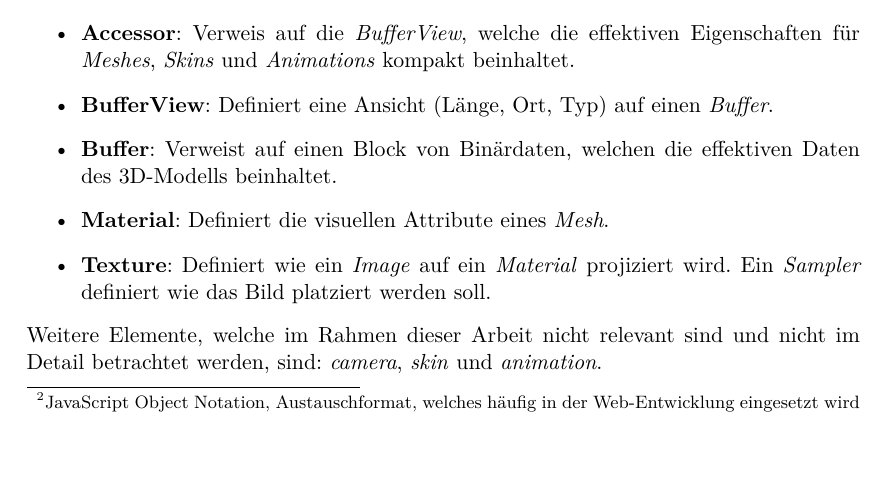
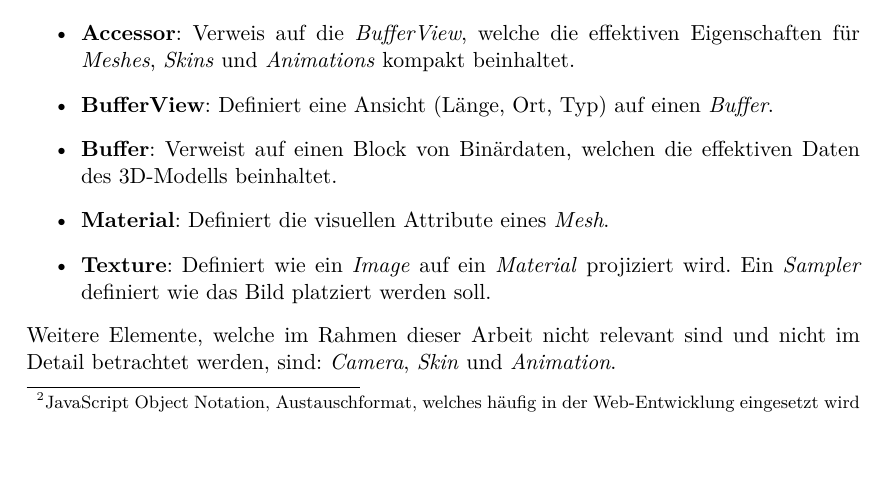
Before and after one commit to kreativwebdesign/lode, a LaTeX document (documentation/report/doc.tex, which reads documentation/report/parts/theoretische_grundlagen.tex): part of page 17 of 88, cut so that both start at the same text. Compiled offline with pdfLaTeX; a missing bibliography style is replaced by a similar one.

Commit message:
rephrase

```diff
--- a/documentation/report/parts/theoretische_grundlagen.tex
+++ b/documentation/report/parts/theoretische_grundlagen.tex
@@ -146,7 +146,7 @@ Die folgende Auflistung erläutert die Elemente dieser Struktur:
   \item \textbf{Texture}: Definiert wie ein \e{Image} auf ein \e{Material} projiziert wird. Ein \e{Sampler} definiert wie das Bild platziert werden soll.
 \end{itemize}
 
-Weitere Elemente, welche im Rahmen dieser Arbeit nicht relevant sind und nicht im Detail betrachtet werden, sind: \e{camera}, \e{skin} und \e{animation}.
+Weitere Elemente, welche im Rahmen dieser Arbeit nicht relevant sind und nicht im Detail betrachtet werden, sind: \e{Camera}, \e{Skin} und \e{Animation}.
 
 \section{Transformation von Modellen}
 
```
